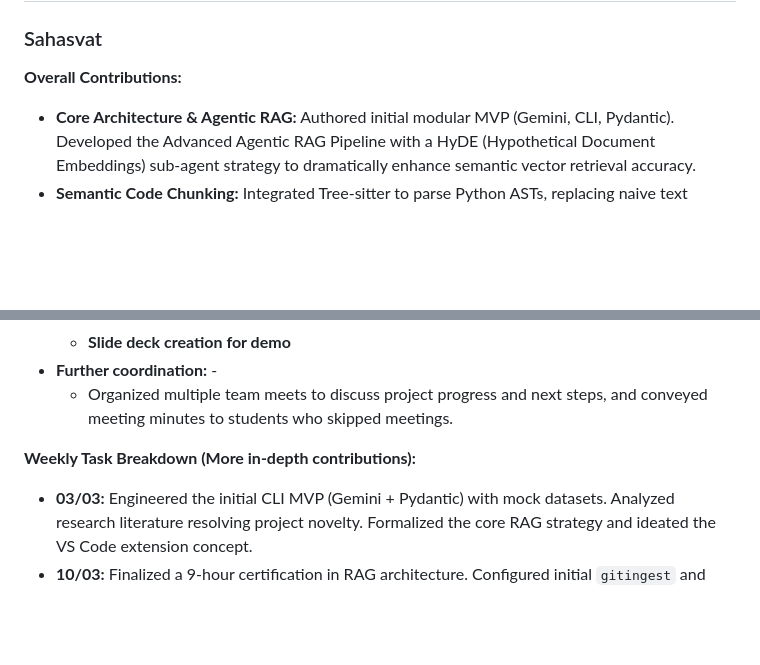
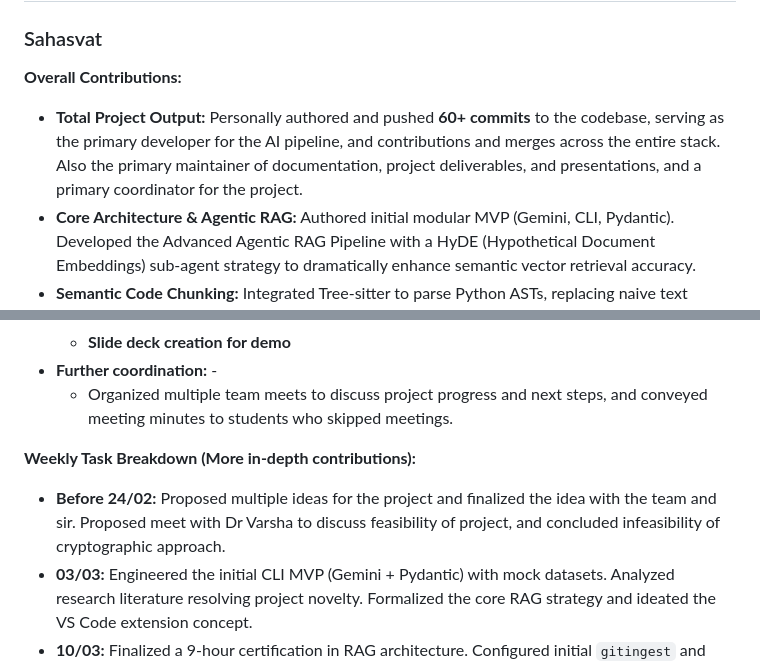
Before and after one commit to sahas42/software-tool, a Markdown page: project_report.md, 2 parts joined by grey strips. Drawn GitHub-style; blank space fills up the shorter version.

Commit message:
docs: update contributions to include pre WSR timecontribution and summary

```diff
--- a/project_report.md
+++ b/project_report.md
@@ -68,6 +68,7 @@ During the second half of the course, **GitHub Issues** were actively utilized f
 ### Sahasvat
 
 **Overall Contributions:**
+- **Total Project Output:** Personally authored and pushed **60+ commits** to the codebase, serving as the primary developer for the AI pipeline, and contributions and merges across the entire stack. Also the primary maintainer of documentation, project deliverables, and presentations, and a primary coordinator for the project.
 - **Core Architecture & Agentic RAG:** Authored initial modular MVP (Gemini, CLI, Pydantic). Developed the Advanced Agentic RAG Pipeline with a HyDE (Hypothetical Document Embeddings) sub-agent strategy to dramatically enhance semantic vector retrieval accuracy.
 - **Semantic Code Chunking:** Integrated Tree-sitter to parse Python ASTs, replacing naive text splitters with structurally meaningful code chunk boundaries.
 - **Complex Codebase Integrations & Merges:** Resolved substantial structural deviations by executing a complex, multi-branch architectural merge—namely integrating the Tree-Sitter semantic chunker cohesively into the distributed Qdrant vector store branch. Reviewed and merged multiple other PRs.
@@ -85,6 +86,7 @@ During the second half of the course, **GitHub Issues** were actively utilized f
 
 
 **Weekly Task Breakdown (More in-depth contributions):**
+- **Before 24/02:** Proposed multiple ideas for the project and finalized the idea with the team and sir. Proposed meet with Dr Varsha to discuss feasibility of project, and concluded infeasibility of cryptographic approach.
 - **03/03:** Engineered the initial CLI MVP (Gemini + Pydantic) with mock datasets. Analyzed research literature resolving project novelty. Formalized the core RAG strategy and ideated the VS Code extension concept.
 - **10/03:** Finalized a 9-hour certification in RAG architecture. Configured initial `gitingest` and PyPDF integration frameworks. Shipped the first set of functional features enabling remote GitHub repository scraping and analysis.
 - **17/03:** Standardized `pyproject.toml` dependencies. Drafted codebase local caching with robust metadata tracking. Championed transition towards code-specific chunking and embedding models over plain-text. Initiated bridging the RAG chain functionally into the web application scope.
```
